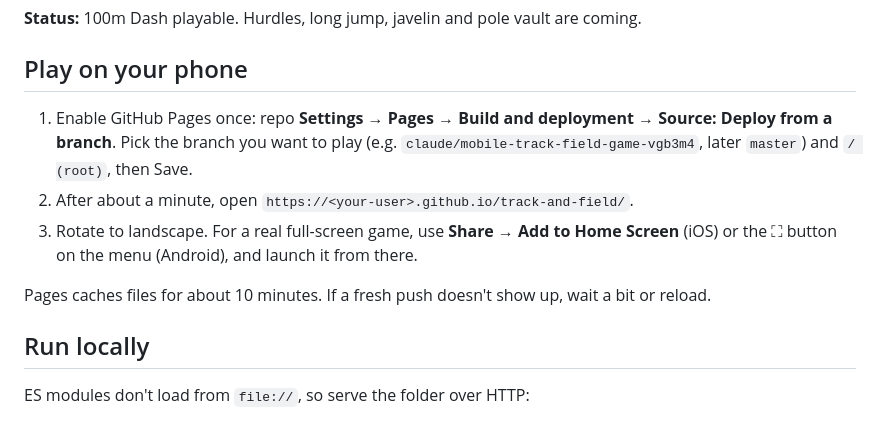
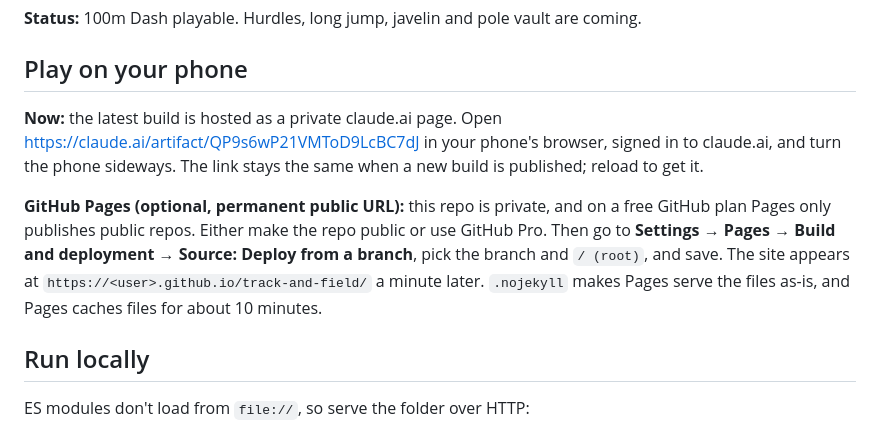
Before and after one commit to zacherikson/track-and-field, a Markdown page: README.md, the part around the change. Rendered like a GitHub page.

Commit message:
README: how to play on a phone (hosted build link; Pages needs a public repo)
Co-Authored-By: Claude Opus 5.5 <noreply@anthropic.com>
Claude-Session: https://claude.ai/code/session_01CtocVhMcFfFBwsr3pzBo1e

```diff
--- a/README.md
+++ b/README.md
@@ -8,14 +8,17 @@ Plain HTML5 Canvas + vanilla ES modules. No framework, no build step.
 
 ## Play on your phone
 
-1. Enable GitHub Pages once: repo **Settings → Pages → Build and deployment →
-   Source: Deploy from a branch**. Pick the branch you want to play (e.g.
-   `claude/mobile-track-field-game-vgb3m4`, later `master`) and `/ (root)`, then Save.
-2. After about a minute, open `https://<your-user>.github.io/track-and-field/`.
-3. Rotate to landscape. For a real full-screen game, use **Share → Add to Home Screen**
-   (iOS) or the ⛶ button on the menu (Android), and launch it from there.
+**Now:** the latest build is hosted as a private claude.ai page. Open
+https://claude.ai/artifact/QP9s6wP21VMToD9LcBC7dJ in your phone's browser, signed
+in to claude.ai, and turn the phone sideways. The link stays the same when a new
+build is published; reload to get it.
 
-Pages caches files for about 10 minutes. If a fresh push doesn't show up, wait a bit or reload.
+**GitHub Pages (optional, permanent public URL):** this repo is private, and on a
+free GitHub plan Pages only publishes public repos. Either make the repo public or
+use GitHub Pro. Then go to **Settings → Pages → Build and deployment → Source:
+Deploy from a branch**, pick the branch and `/ (root)`, and save. The site appears
+at `https://<user>.github.io/track-and-field/` a minute later. `.nojekyll` makes
+Pages serve the files as-is, and Pages caches files for about 10 minutes.
 
 ## Run locally
 
```
